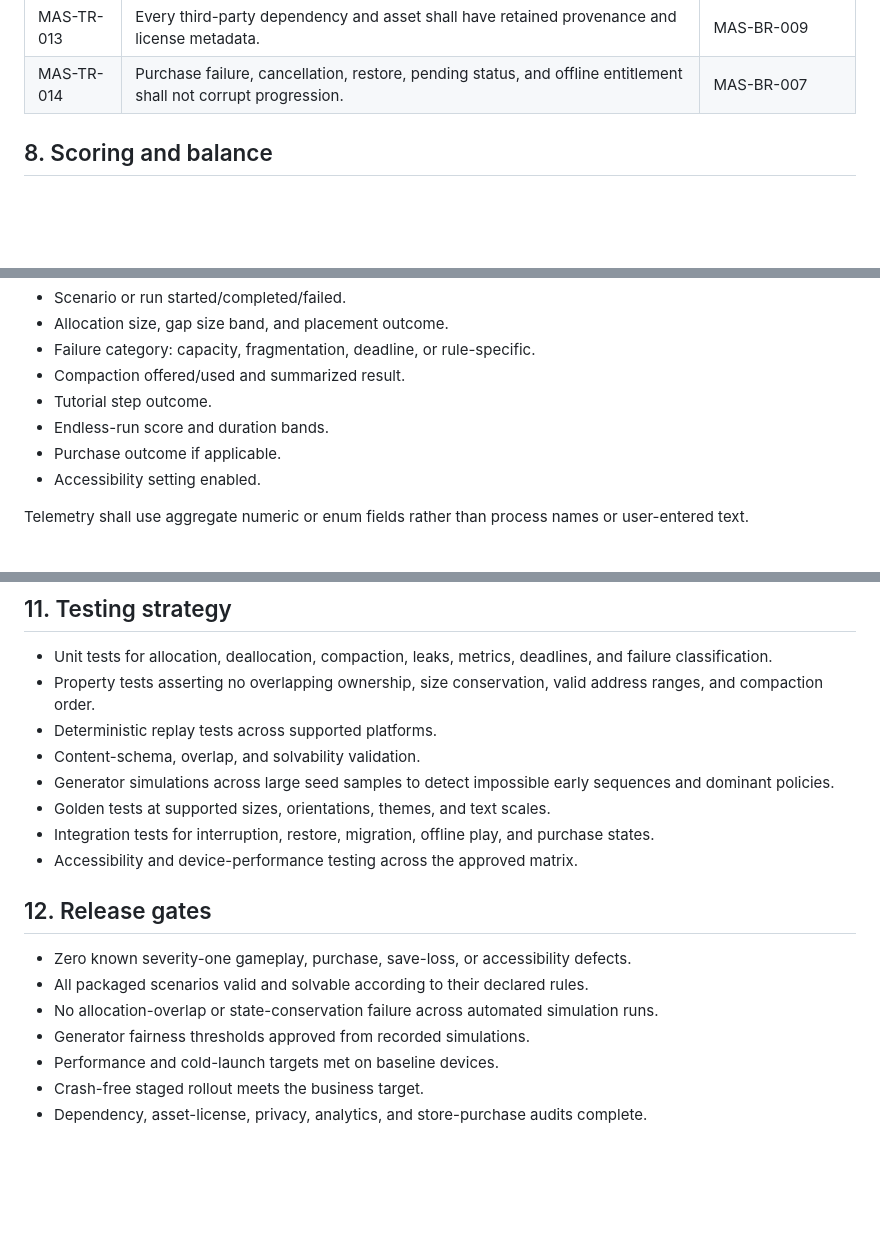
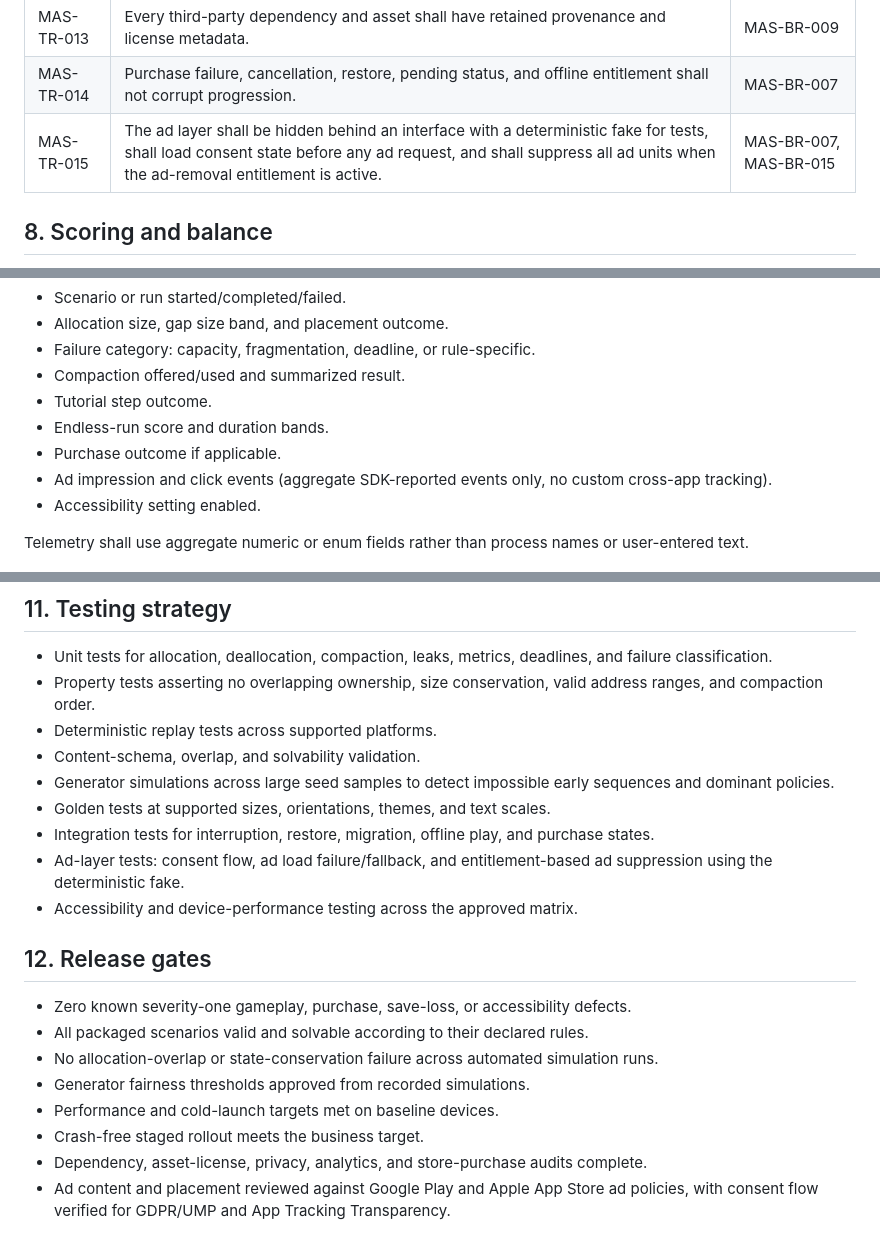
Before and after one commit to NelsonGrey/memory-survival, a Markdown page: docs/TECHNICAL_REQUIREMENTS.md, 3 parts joined by grey strips. Drawn GitHub-style; blank space fills up the shorter version.

```diff
--- a/docs/TECHNICAL_REQUIREMENTS.md
+++ b/docs/TECHNICAL_REQUIREMENTS.md
@@ -119,6 +120,7 @@ Random request generation shall use a versioned pseudo-random algorithm and stor
 | MAS-TR-012 | Analytics shall avoid personally identifying data and shall never include a raw device interaction recording by default.              | MAS-BR-011             |
 | MAS-TR-013 | Every third-party dependency and asset shall have retained provenance and license metadata.                                           | MAS-BR-009             |
 | MAS-TR-014 | Purchase failure, cancellation, restore, pending status, and offline entitlement shall not corrupt progression.                       | MAS-BR-007             |
+| MAS-TR-015 | The ad layer shall be hidden behind an interface with a deterministic fake for tests, shall load consent state before any ad request, and shall suppress all ad units when the ad-removal entitlement is active. | MAS-BR-007, MAS-BR-015 |
 
 ## 8. Scoring and balance
 
@@ -141,6 +143,7 @@ The minimum event catalog should include:
 - Tutorial step outcome.
 - Endless-run score and duration bands.
 - Purchase outcome if applicable.
+- Ad impression and click events (aggregate SDK-reported events only, no custom cross-app tracking).
 - Accessibility setting enabled.
 
 Telemetry shall use aggregate numeric or enum fields rather than process names or user-entered text.
@@ -154,6 +157,7 @@ Telemetry shall use aggregate numeric or enum fields rather than process names o
 - Generator simulations across large seed samples to detect impossible early sequences and dominant policies.
 - Golden tests at supported sizes, orientations, themes, and text scales.
 - Integration tests for interruption, restore, migration, offline play, and purchase states.
+- Ad-layer tests: consent flow, ad load failure/fallback, and entitlement-based ad suppression using the deterministic fake.
 - Accessibility and device-performance testing across the approved matrix.
 
 ## 12. Release gates
@@ -165,3 +169,4 @@ Telemetry shall use aggregate numeric or enum fields rather than process names o
 - Performance and cold-launch targets met on baseline devices.
 - Crash-free staged rollout meets the business target.
 - Dependency, asset-license, privacy, analytics, and store-purchase audits complete.
+- Ad content and placement reviewed against Google Play and Apple App Store ad policies, with consent flow verified for GDPR/UMP and App Tracking Transparency.
```
Also changed, not shown: other parts of docs/TECHNICAL_REQUIREMENTS.md (+4 -3 lines), docs/BUSINESS_REQUIREMENTS.md (+11 -5 lines).
